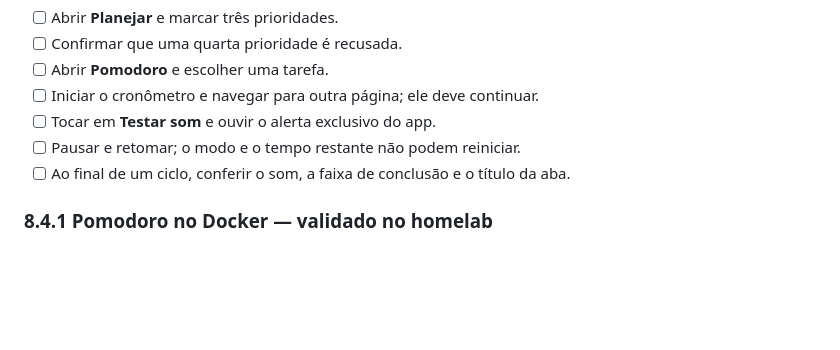
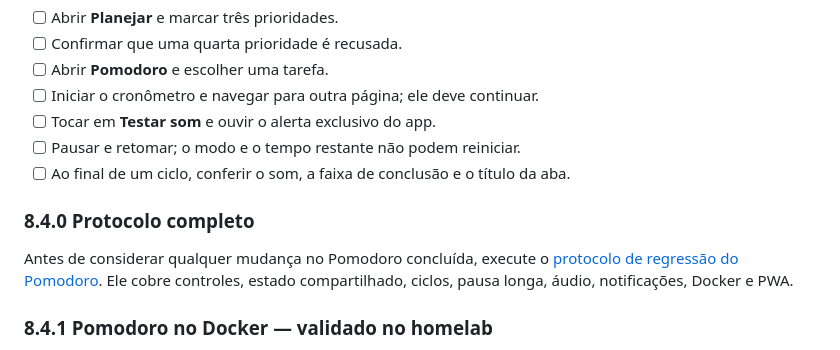
Before and after one commit to leobarros/prodsuite, a Markdown page: docs/RUNBOOK.md, the part around the change. Drawn GitHub-style; blank space fills up the shorter version.

```diff
--- a/docs/RUNBOOK.md
+++ b/docs/RUNBOOK.md
@@ -492,6 +492,12 @@ Execute na ordem. É um runbook de aceitação, não uma prova de carga.
 - [ ] Pausar e retomar; o modo e o tempo restante não podem reiniciar.
 - [ ] Ao final de um ciclo, conferir o som, a faixa de conclusão e o título da aba.
 
+### 8.4.0 Protocolo completo
+
+Antes de considerar qualquer mudança no Pomodoro concluída, execute o
+[protocolo de regressão do Pomodoro](POMODORO.md). Ele cobre controles, estado
+compartilhado, ciclos, pausa longa, áudio, notificações, Docker e PWA.
+
 ### 8.4.1 Pomodoro no Docker — validado no homelab
 
 Em **2026-11-10**, o Pomodoro foi validado no homelab usando Docker após a
```
Also changed, not shown: AGENTS.md (+10 -0 lines), docs/POMODORO.md (added, +112 -0 lines).
